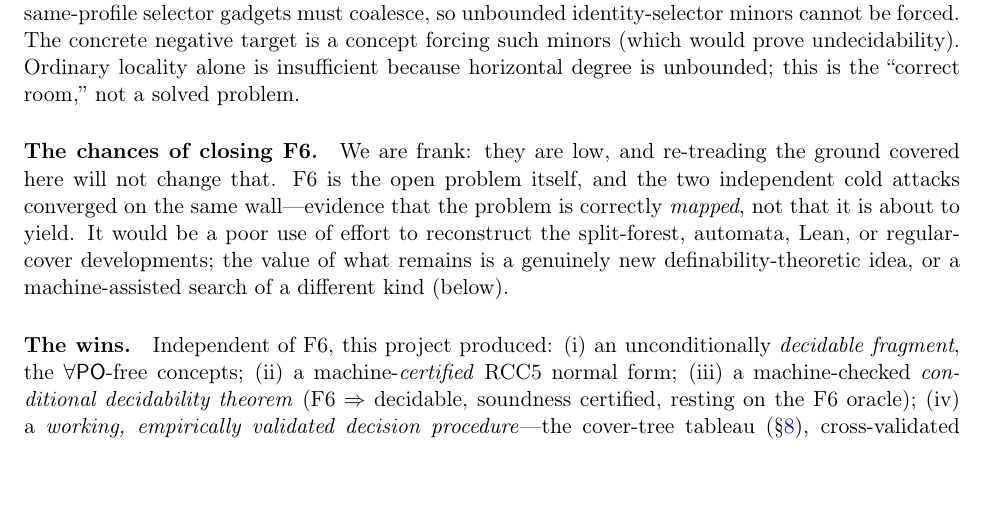
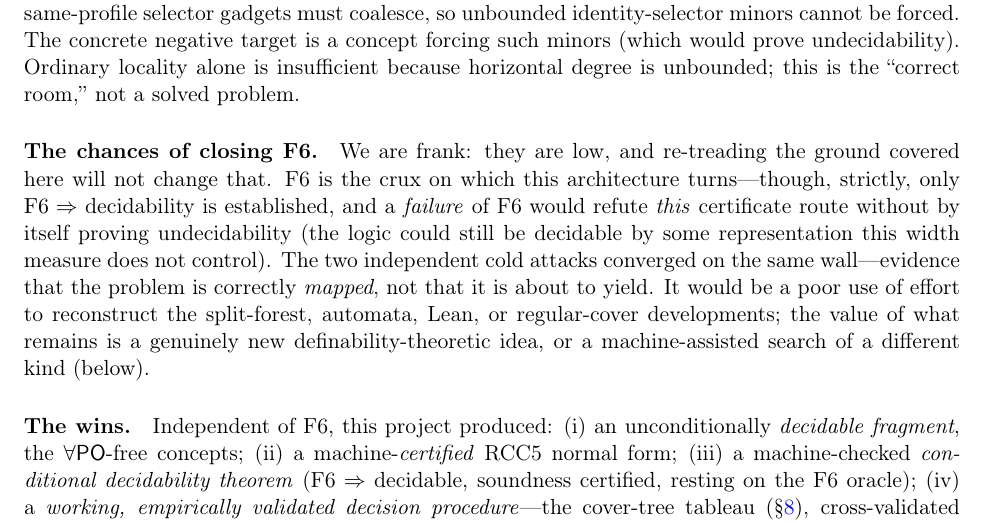
Before and after one commit to lambdamikel/alcircc5, a LaTeX paper (papers/overview_arxiv.tex): part of page 29 of 38, cut so that both start at the same text, the shorter picture padded with empty space. Compiled offline with pdfLaTeX.

Commit message:
overview: soften "F6 is the open problem itself" (reviewer 3.1)
F6 => decidability is the established direction; a failure of F6 refutes
this certificate route but does not by itself prove undecidability (the
logic could be decidable by a representation this width measure doesn't
control). Reworded the "chances of closing F6" paragraph accordingly.

Co-Authored-By: Claude Opus 4.8 <noreply@anthropic.com>

```diff
--- a/papers/overview_arxiv.tex
+++ b/papers/overview_arxiv.tex
@@ -1989,10 +1989,14 @@ Ordinary locality alone is insufficient because horizontal degree is
 unbounded; this is the ``correct room,'' not a solved problem.
 
 \paragraph{The chances of closing F6.} We are frank: they are low, and
-re-treading the ground covered here will not change that. F6 is the
-open problem itself, and the two independent cold attacks converged on
-the same wall---evidence that the problem is correctly \emph{mapped},
-not that it is about to yield. It would be a poor use of effort to
+re-treading the ground covered here will not change that. F6 is the crux on
+which this architecture turns---though, strictly, only
+$\mathrm{F6}\Rightarrow$ decidability is established, and a \emph{failure} of
+F6 would refute \emph{this} certificate route without by itself proving
+undecidability (the logic could still be decidable by some representation
+this width measure does not control). The two independent cold attacks
+converged on the same wall---evidence that the problem is correctly
+\emph{mapped}, not that it is about to yield. It would be a poor use of effort to
 reconstruct the split-forest, automata, Lean, or regular-cover
 developments; the value of what remains is a genuinely new
 definability-theoretic idea, or a machine-assisted search of a different
```
Also changed, not shown: papers/overview_arxiv.pdf.
